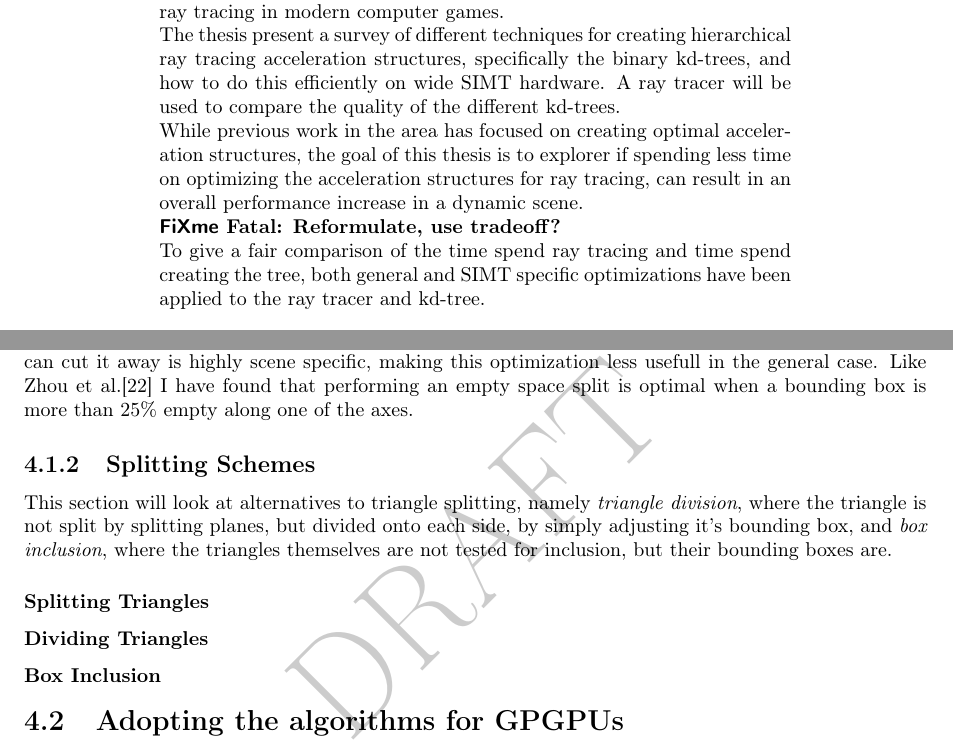
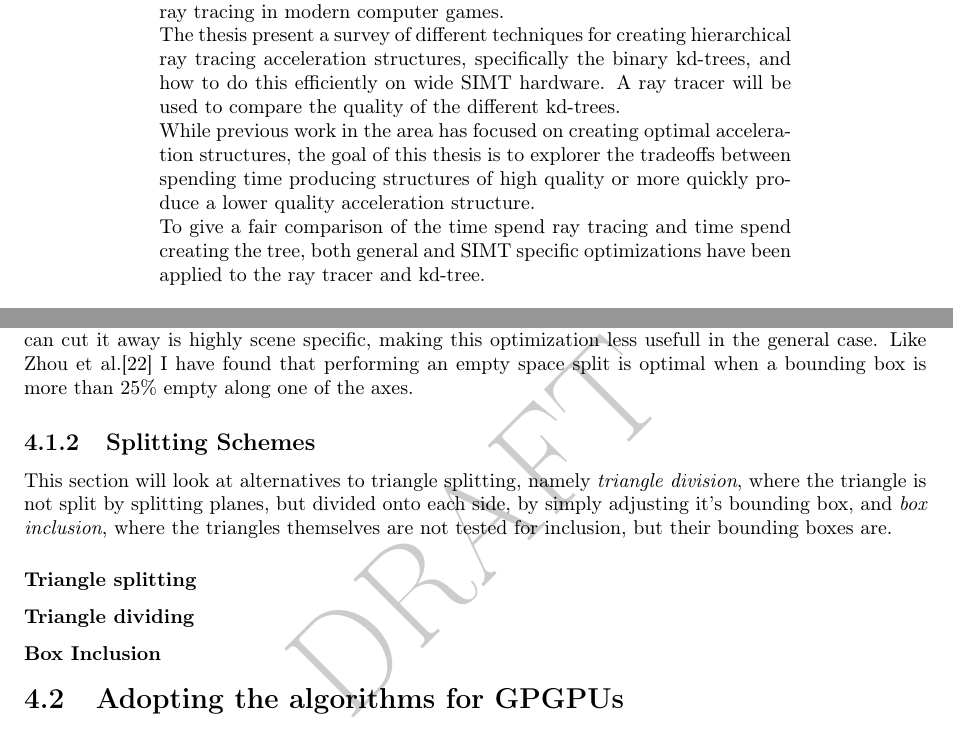
Before and after one commit to OpenEngineDK/projects-RayTracing, a LaTeX thesis (thesis/master.tex, which reads thesis/abstract.tex, thesis/kdtrees.tex): two parts of pages 2 and 25 of 46, joined at a grey line, cut so that both start at the same text. Compiled offline with pdfLaTeX.

Commit message:
Fixed fixme in abstract and changed 2 subsubsection titles

```diff
--- a/thesis/abstract.tex
+++ b/thesis/abstract.tex
@@ -26,12 +26,9 @@ hardware. A ray tracer will be used to compare the quality of the
 different kd-trees.
 
 While previous work in the area has focused on creating optimal
-acceleration structures, the goal of this thesis is to explorer if
-spending less time on optimizing the acceleration structures for ray
-tracing, can result in an overall performance increase in a dynamic
-scene.
-
-\fixme{Reformulate, use tradeoff?}
+acceleration structures, the goal of this thesis is to explorer the
+tradeoffs between spending time producing structures of high quality
+or more quickly produce a lower quality acceleration structure.
 
 To give a fair comparison of the time spend ray tracing and time spend
 creating the tree, both general and SIMT specific optimizations have
--- a/thesis/kdtrees.tex
+++ b/thesis/kdtrees.tex
@@ -583,11 +583,11 @@ themselves are not tested for inclusion, but their bounding boxes are.
 
 
 
-\subsubsection{Splitting Triangles}
+\subsubsection{Triangle splitting}
 
 % Normally ppl split.
 
-\subsubsection{Dividing Triangles}
+\subsubsection{Triangle dividing}
 
 % Spliting will almost always produce 3 triangles, whereas divide will
 % always produce only 2.
```
